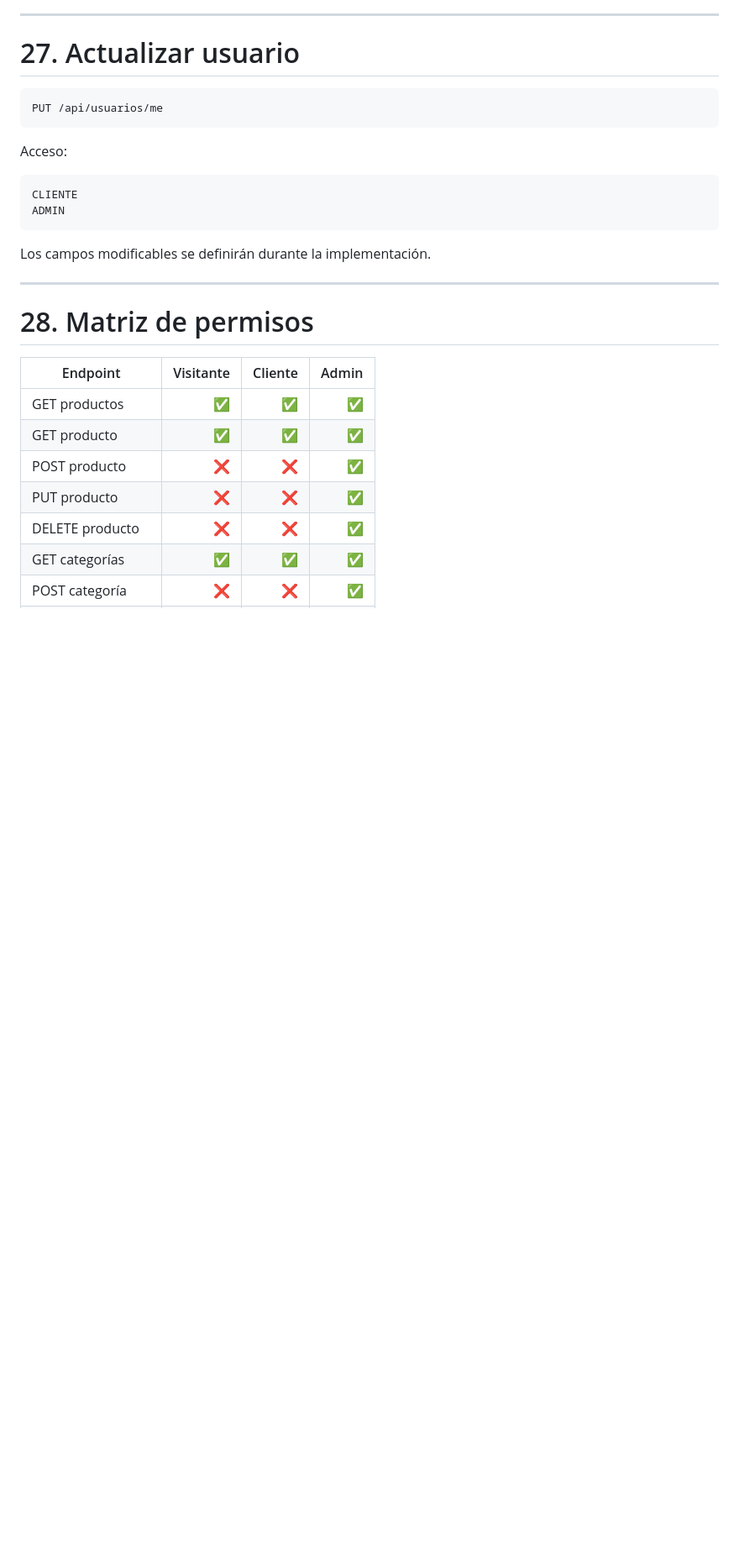
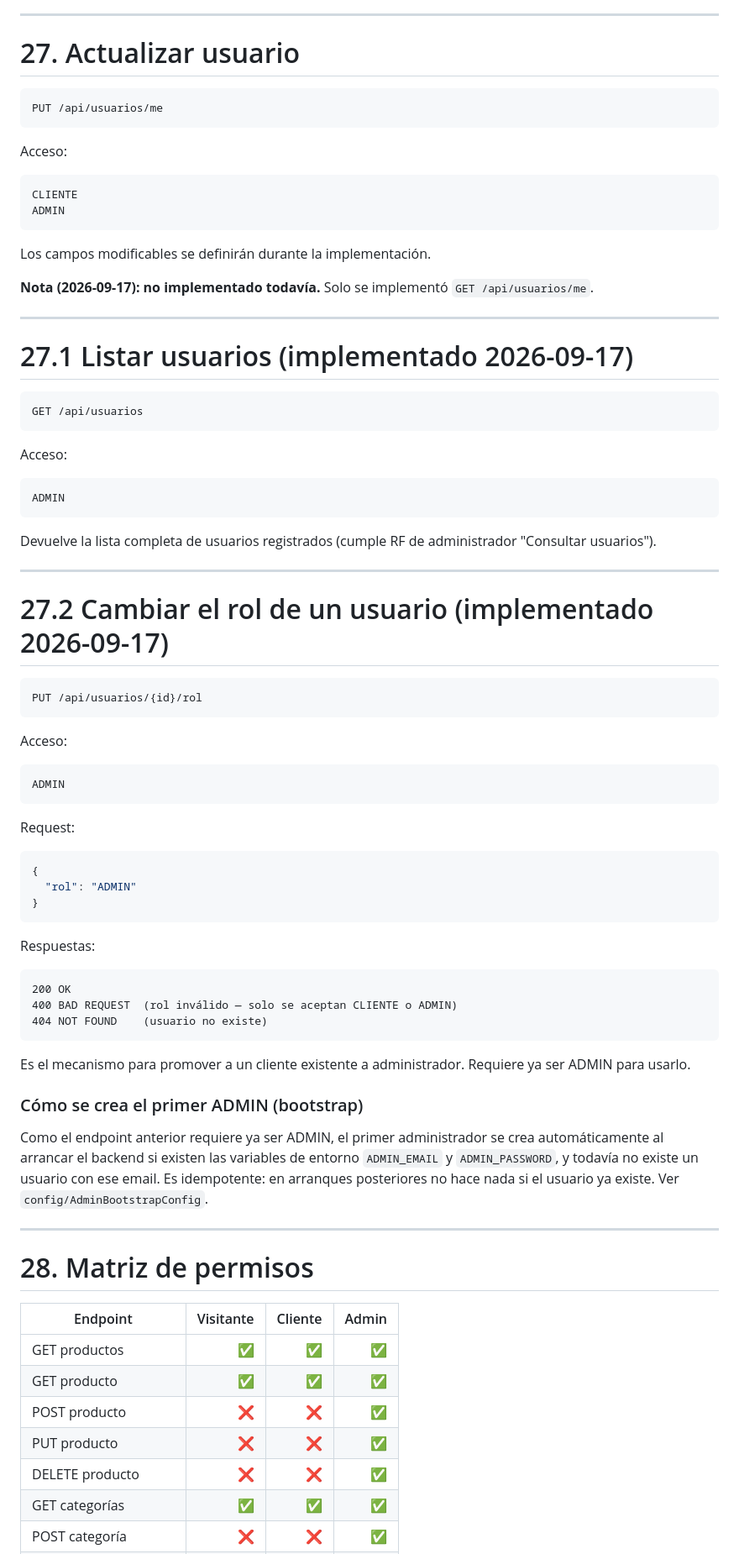
Before and after one commit to Juanesgg12/musa-store, a Markdown page: Docs/MUSA-006-contrato-api-rest.md, the part around one of its changes. Shown at 84% size. GitHub-like rendering; blank space fills up the shorter version.

````diff
--- a/Docs/MUSA-006-contrato-api-rest.md
+++ b/Docs/MUSA-006-contrato-api-rest.md
@@ -692,6 +732,60 @@ ADMIN
 
 Los campos modificables se definirán durante la implementación.
 
+**Nota (2026-09-17): no implementado todavía.** Solo se implementó `GET /api/usuarios/me`.
+
+---
+
+# 27.1 Listar usuarios (implementado 2026-09-17)
+
+```http
+GET /api/usuarios
+```
+
+Acceso:
+
+```text
+ADMIN
+```
+
+Devuelve la lista completa de usuarios registrados (cumple RF de administrador "Consultar usuarios").
+
+---
+
+# 27.2 Cambiar el rol de un usuario (implementado 2026-09-17)
+
+```http
+PUT /api/usuarios/{id}/rol
+```
+
+Acceso:
+
+```text
+ADMIN
+```
+
+Request:
+
+```json
+{
+  "rol": "ADMIN"
+}
+```
+
+Respuestas:
+
+```text
+200 OK
+400 BAD REQUEST  (rol inválido — solo se aceptan CLIENTE o ADMIN)
+404 NOT FOUND    (usuario no existe)
+```
+
+Es el mecanismo para promover a un cliente existente a administrador. Requiere ya ser ADMIN para usarlo.
+
+### Cómo se crea el primer ADMIN (bootstrap)
+
+Como el endpoint anterior requiere ya ser ADMIN, el primer administrador se crea automáticamente al arrancar el backend si existen las variables de entorno `ADMIN_EMAIL` y `ADMIN_PASSWORD`, y todavía no existe un usuario con ese email. Es idempotente: en arranques posteriores no hace nada si el usuario ya existe. Ver `config/AdminBootstrapConfig`.
+
 ---
 
 # 28. Matriz de permisos
````
Also changed, not shown: other parts of Docs/MUSA-006-contrato-api-rest.md (+45 -3 lines), CLAUDE.md (+17 -17 lines), Docs/MUSA-004-arquitectura-del-sistema.md (+6 -0 lines).
